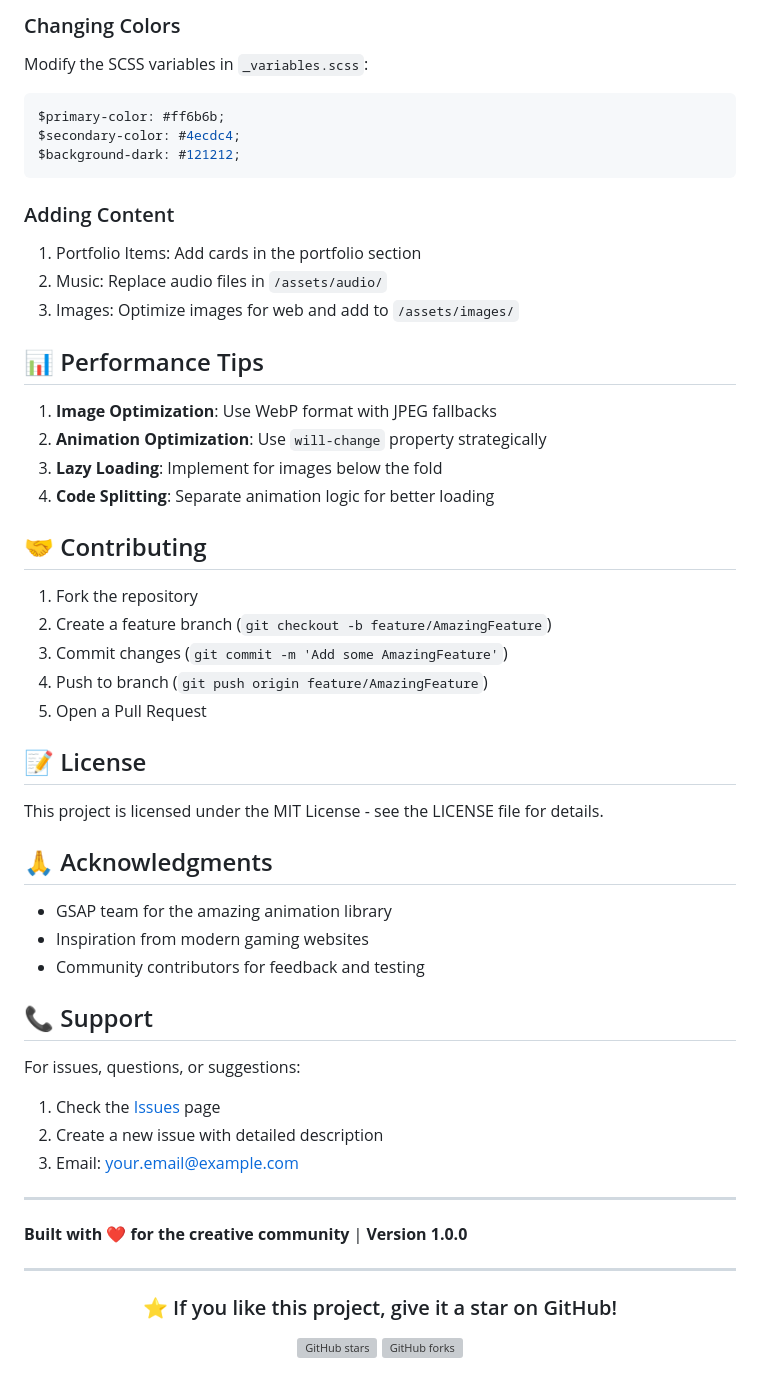
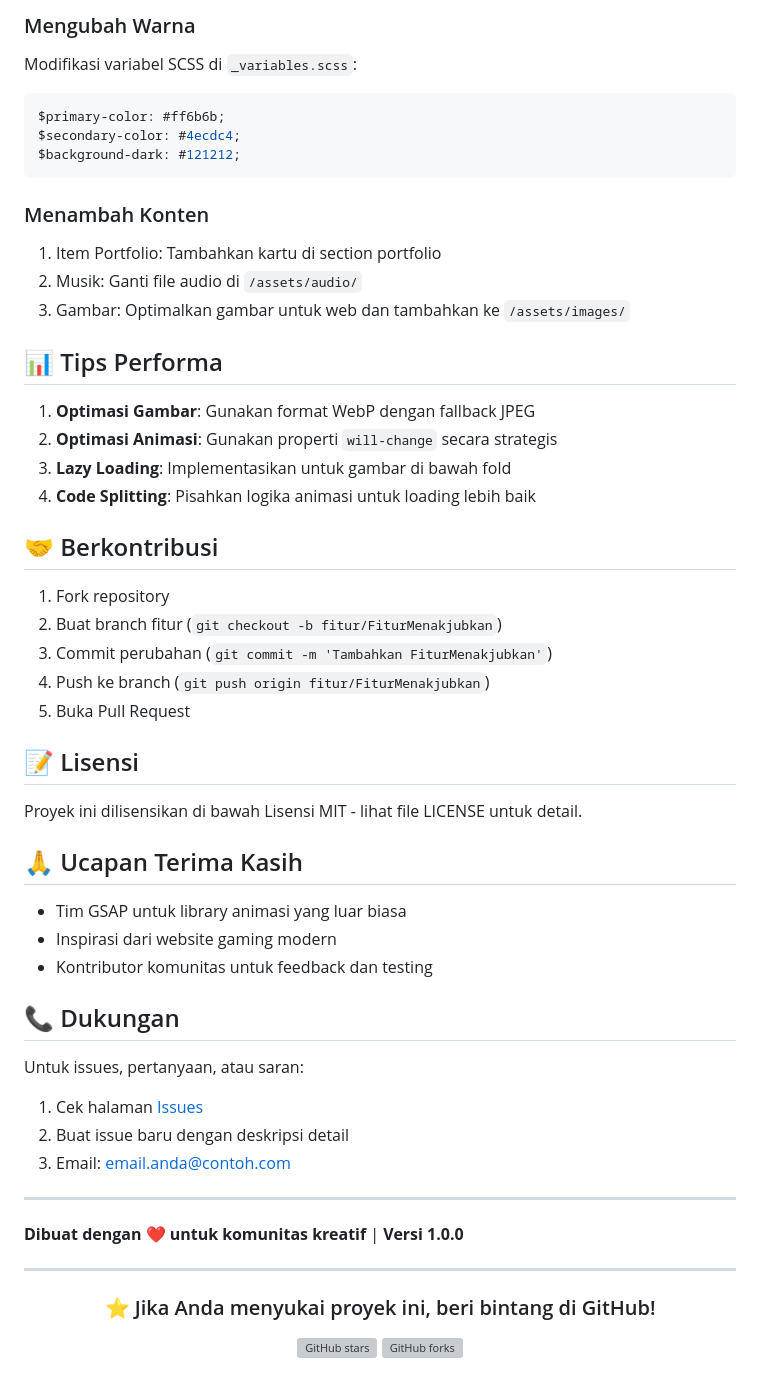
Before and after one commit to Muhammad-R-Dev/Gaming-Website-Design, a Markdown page: README.md, the part around one of its changes. Rendered like a GitHub page; grey boxes are pictures that could not be loaded.

````diff
--- a/README.md
+++ b/README.md
@@ -146,56 +146,56 @@ gsap.from('.card', {
 
-### Changing Colors
-Modify the SCSS variables in `_variables.scss`:
+### Mengubah Warna
+Modifikasi variabel SCSS di `_variables.scss`:
 ```scss
 $primary-color: #ff6b6b;
 $secondary-color: #4ecdc4;
 $background-dark: #121212;
 ```
 
-### Adding Content
-1. Portfolio Items: Add cards in the portfolio section
-2. Music: Replace audio files in `/assets/audio/`
-3. Images: Optimize images for web and add to `/assets/images/`
+### Menambah Konten
+1. Item Portfolio: Tambahkan kartu di section portfolio
+2. Musik: Ganti file audio di `/assets/audio/`
+3. Gambar: Optimalkan gambar untuk web dan tambahkan ke `/assets/images/`
 
-## 📊 Performance Tips
+## 📊 Tips Performa
 
-1. **Image Optimization**: Use WebP format with JPEG fallbacks
-2. **Animation Optimization**: Use `will-change` property strategically
-3. **Lazy Loading**: Implement for images below the fold
-4. **Code Splitting**: Separate animation logic for better loading
+1. **Optimasi Gambar**: Gunakan format WebP dengan fallback JPEG
+2. **Optimasi Animasi**: Gunakan properti `will-change` secara strategis
+3. **Lazy Loading**: Implementasikan untuk gambar di bawah fold
+4. **Code Splitting**: Pisahkan logika animasi untuk loading lebih baik
 
-## 🤝 Contributing
+## 🤝 Berkontribusi
 
-1. Fork the repository
-2. Create a feature branch (`git checkout -b feature/AmazingFeature`)
-3. Commit changes (`git commit -m 'Add some AmazingFeature'`)
-4. Push to branch (`git push origin feature/AmazingFeature`)
-5. Open a Pull Request
+1. Fork repository
+2. Buat branch fitur (`git checkout -b fitur/FiturMenakjubkan`)
+3. Commit perubahan (`git commit -m 'Tambahkan FiturMenakjubkan'`)
+4. Push ke branch (`git push origin fitur/FiturMenakjubkan`)
+5. Buka Pull Request
 
-## 📝 License
+## 📝 Lisensi
 
-This project is licensed under the MIT License - see the LICENSE file for details.
+Proyek ini dilisensikan di bawah Lisensi MIT - lihat file LICENSE untuk detail.
 
-## 🙏 Acknowledgments
+## 🙏 Ucapan Terima Kasih
 
-- GSAP team for the amazing animation library
-- Inspiration from modern gaming websites
-- Community contributors for feedback and testing
+- Tim GSAP untuk library animasi yang luar biasa
+- Inspirasi dari website gaming modern
+- Kontributor komunitas untuk feedback dan testing
 
-## 📞 Support
+## 📞 Dukungan
 
-For issues, questions, or suggestions:
-1. Check the [Issues](https://github.com/yourusername/gameland-portfolio/issues) page
-2. Create a new issue with detailed description
-3. Email: your.email@example.com
+Untuk issues, pertanyaan, atau saran:
+1. Cek halaman [Issues](https://github.com/namapengguna/gameland-portfolio/issues)
+2. Buat issue baru dengan deskripsi detail
+3. Email: email.anda@contoh.com
 
 ---
 
-**Built with ❤️ for the creative community** | **Version 1.0.0**
+**Dibuat dengan ❤️ untuk komunitas kreatif** | **Versi 1.0.0**
 
 ---
 
 <div align="center">
 
-### ⭐ If you like this project, give it a star on GitHub!
+### ⭐ Jika Anda menyukai proyek ini, beri bintang di GitHub!
 
````
Also changed, not shown: other parts of README.md (+83 -83 lines).
